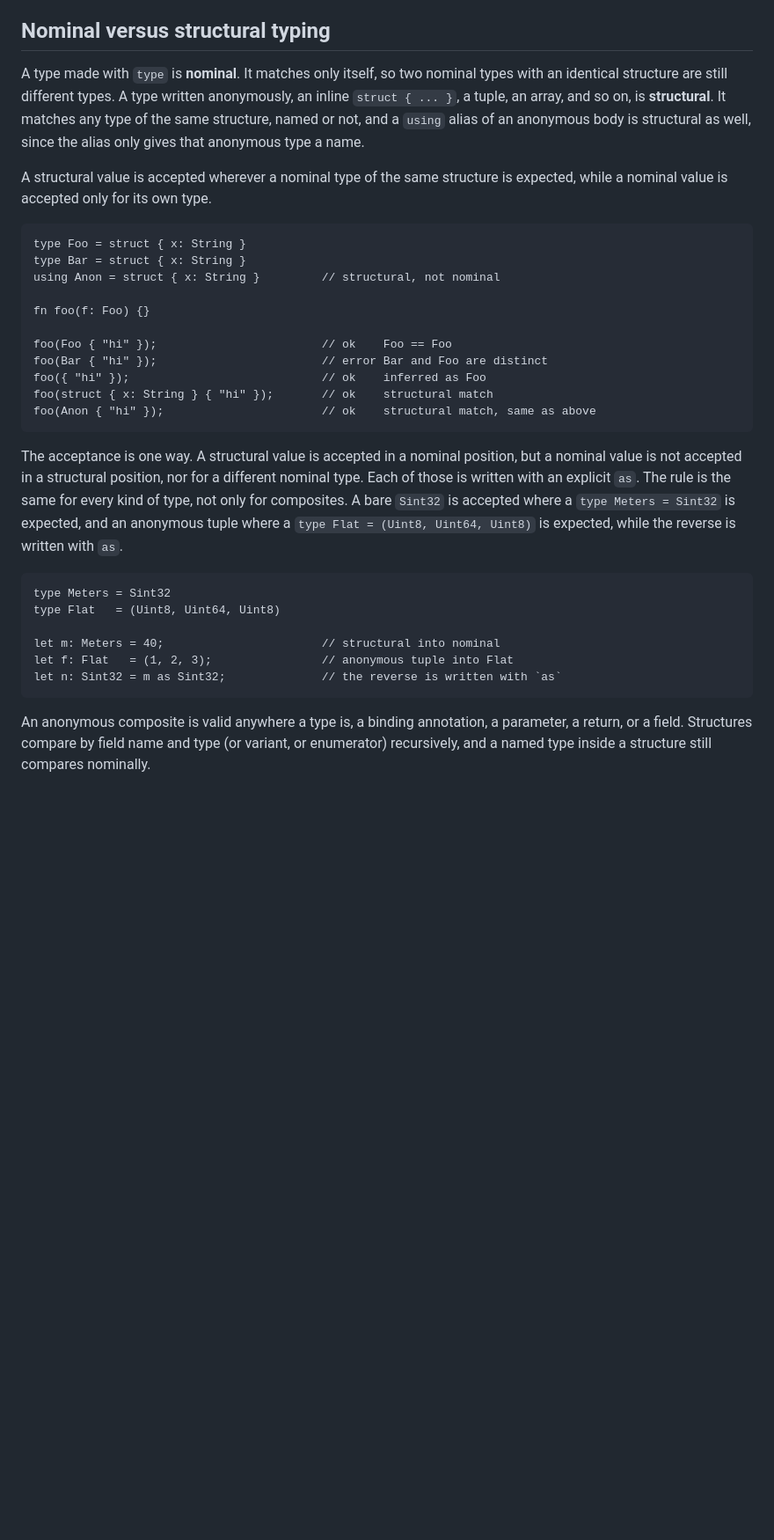
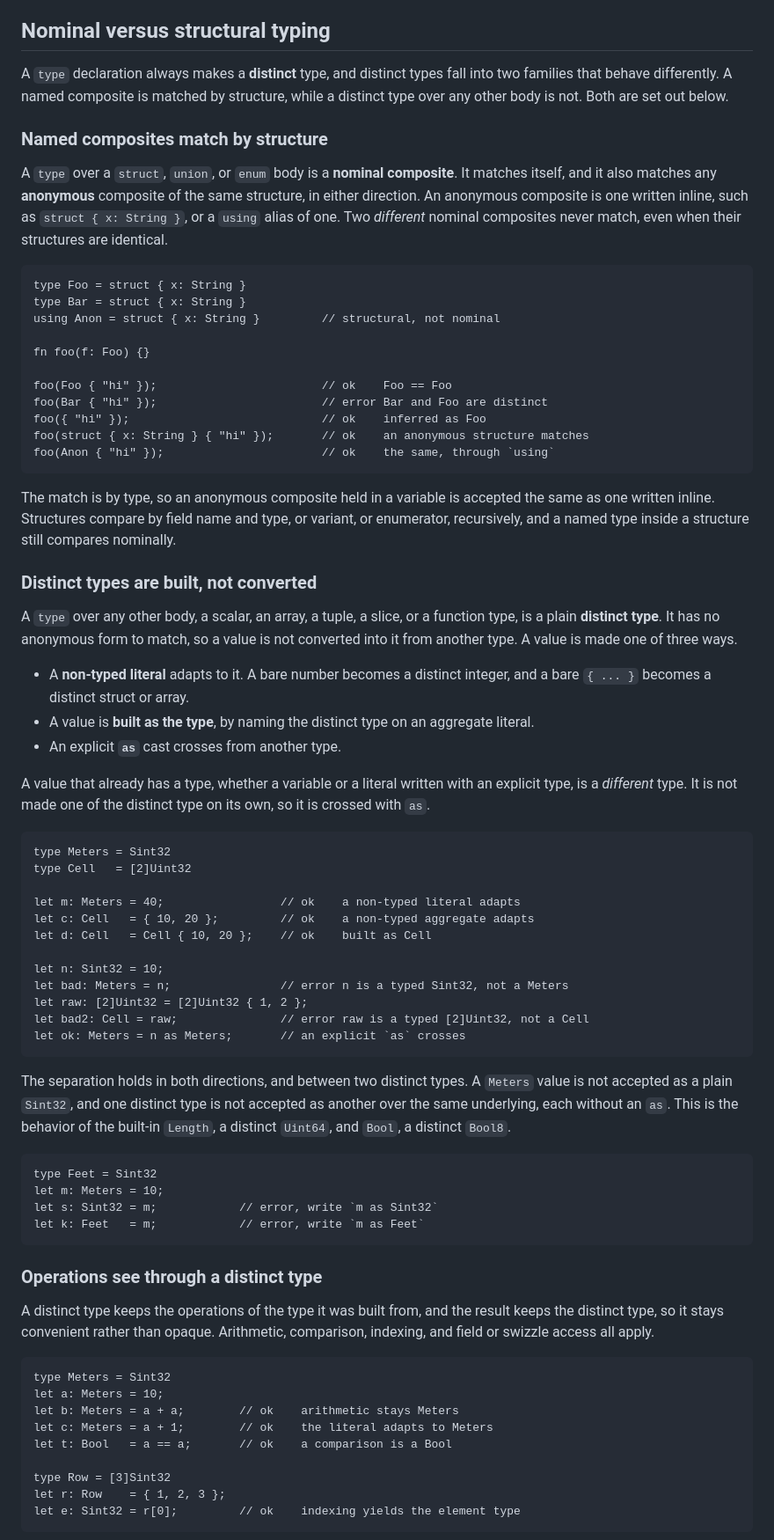
Before and after one commit to biron-lang/Biron, a Markdown page: doc/types.md, the part around one of its changes. Shown at 88% size. Rendered like a GitHub page; blank space fills up the shorter version.

Commit message:
Deploying to gh-pages from @ biron-lang/Biron@3bf7f7e1d346ba82ccbda9aa19ec7225ed25bdb9 🚀

````diff
--- a/doc/types.md
+++ b/doc/types.md
@@ -205,9 +205,11 @@ An alias has no identity of its own, so a value typed through it is the underlyi
 
 ## Nominal versus structural typing
 
-A type made with `type` is **nominal**. It matches only itself, so two nominal types with an identical structure are still different types. A type written anonymously, an inline `struct { ... }`, a tuple, an array, and so on, is **structural**. It matches any type of the same structure, named or not, and a `using` alias of an anonymous body is structural as well, since the alias only gives that anonymous type a name.
+A `type` declaration always makes a **distinct** type, and distinct types fall into two families that behave differently. A named composite is matched by structure, while a distinct type over any other body is not. Both are set out below.
 
-A structural value is accepted wherever a nominal type of the same structure is expected, while a nominal value is accepted only for its own type.
+### Named composites match by structure
+
+A `type` over a `struct`, `union`, or `enum` body is a **nominal composite**. It matches itself, and it also matches any **anonymous** composite of the same structure, in either direction. An anonymous composite is one written inline, such as `struct { x: String }`, or a `using` alias of one. Two *different* nominal composites never match, even when their structures are identical.
 
 ```biron
 type Foo = struct { x: String }
@@ -219,19 +221,59 @@ fn foo(f: Foo) {}
 foo(Foo { "hi" });                        // ok    Foo == Foo
 foo(Bar { "hi" });                        // error Bar and Foo are distinct
 foo({ "hi" });                            // ok    inferred as Foo
-foo(struct { x: String } { "hi" });       // ok    structural match
-foo(Anon { "hi" });                       // ok    structural match, same as above
+foo(struct { x: String } { "hi" });       // ok    an anonymous structure matches
+foo(Anon { "hi" });                       // ok    the same, through `using`
 ```
 
-The acceptance is one way. A structural value is accepted in a nominal position, but a nominal value is not accepted in a structural position, nor for a different nominal type. Each of those is written with an explicit `as`. The rule is the same for every kind of type, not only for composites. A bare `Sint32` is accepted where a `type Meters = Sint32` is expected, and an anonymous tuple where a `type Flat = (Uint8, Uint64, Uint8)` is expected, while the reverse is written with `as`.
+The match is by type, so an anonymous composite held in a variable is accepted the same as one written inline. Structures compare by field name and type, or variant, or enumerator, recursively, and a named type inside a structure still compares nominally.
+
+### Distinct types are built, not converted
+
+A `type` over any other body, a scalar, an array, a tuple, a slice, or a function type, is a plain **distinct type**. It has no anonymous form to match, so a value is not converted into it from another type. A value is made one of three ways.
+
+- A **non-typed literal** adapts to it. A bare number becomes a distinct integer, and a bare `{ ... }` becomes a distinct struct or array.
+- A value is **built as the type**, by naming the distinct type on an aggregate literal.
+- An explicit **`as`** cast crosses from another type.
+
+A value that already has a type, whether a variable or a literal written with an explicit type, is a *different* type. It is not made one of the distinct type on its own, so it is crossed with `as`.
 
 ```biron
 type Meters = Sint32
-type Flat   = (Uint8, Uint64, Uint8)
+type Cell   = [2]Uint32
 
-let m: Meters = 40;                       // structural into nominal
-let f: Flat   = (1, 2, 3);                // anonymous tuple into Flat
-let n: Sint32 = m as Sint32;              // the reverse is written with `as`
+let m: Meters = 40;                 // ok    a non-typed literal adapts
+let c: Cell   = { 10, 20 };         // ok    a non-typed aggregate adapts
+let d: Cell   = Cell { 10, 20 };    // ok    built as Cell
+
+let n: Sint32 = 10;
+let bad: Meters = n;                // error n is a typed Sint32, not a Meters
+let raw: [2]Uint32 = [2]Uint32 { 1, 2 };
+let bad2: Cell = raw;               // error raw is a typed [2]Uint32, not a Cell
+let ok: Meters = n as Meters;       // an explicit `as` crosses
 ```
 
-An anonymous composite is valid anywhere a type is, a binding annotation, a parameter, a return, or a field. Structures compare by field name and type (or variant, or enumerator) recursively, and a named type inside a structure still compares nominally.
+The separation holds in both directions, and between two distinct types. A `Meters` value is not accepted as a plain `Sint32`, and one distinct type is not accepted as another over the same underlying, each without an `as`. This is the behavior of the built-in `Length`, a distinct `Uint64`, and `Bool`, a distinct `Bool8`.
+
+```biron
+type Feet = Sint32
+let m: Meters = 10;
+let s: Sint32 = m;            // error, write `m as Sint32`
+let k: Feet   = m;            // error, write `m as Feet`
+```
+
+### Operations see through a distinct type
+
+A distinct type keeps the operations of the type it was built from, and the result keeps the distinct type, so it stays convenient rather than opaque. Arithmetic, comparison, indexing, and field or swizzle access all apply.
+
+```biron
+type Meters = Sint32
+let a: Meters = 10;
+let b: Meters = a + a;        // ok    arithmetic stays Meters
+let c: Meters = a + 1;        // ok    the literal adapts to Meters
+let t: Bool   = a == a;       // ok    a comparison is a Bool
+
+type Row = [3]Sint32
+let r: Row    = { 1, 2, 3 };
+let e: Sint32 = r[0];         // ok    indexing yields the element type
+```
+
````
Also changed, not shown: other parts of doc/types.md (+10 -0 lines).
